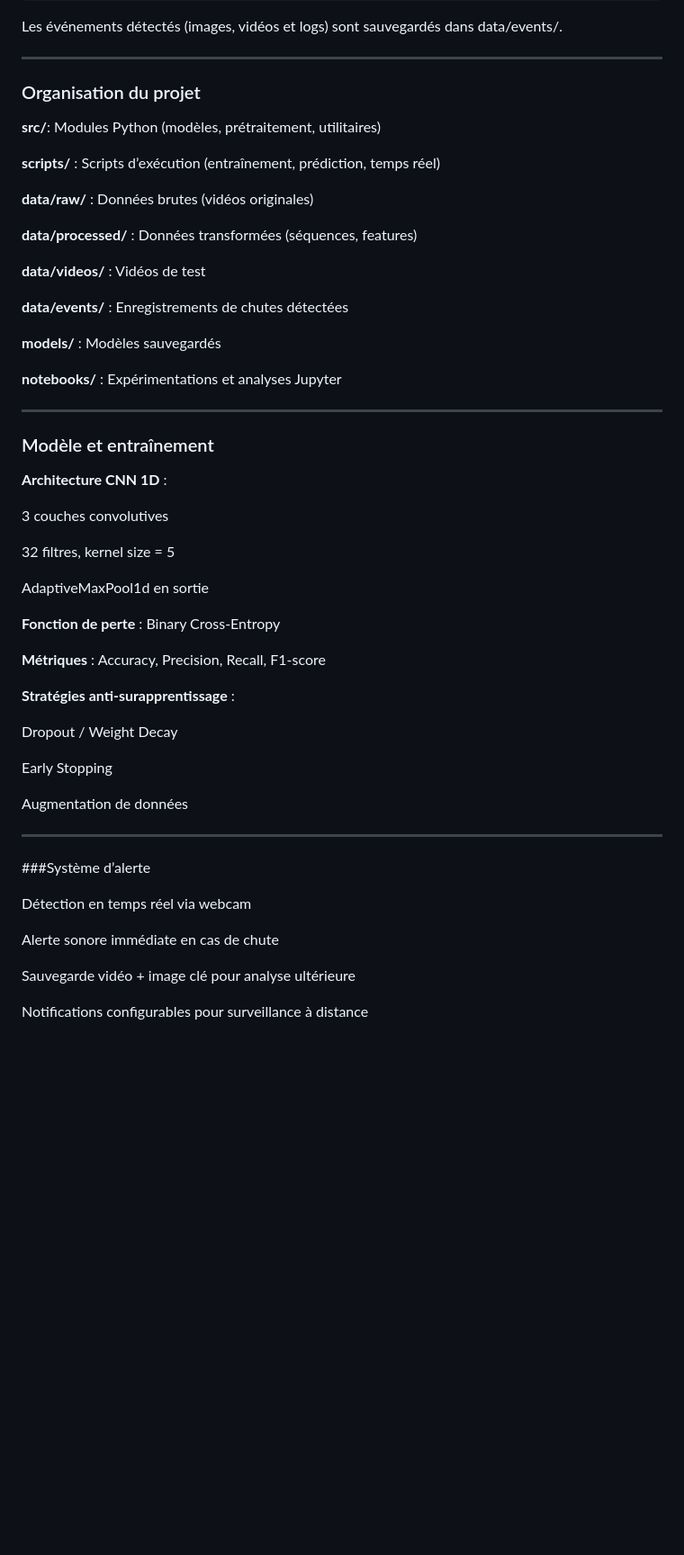
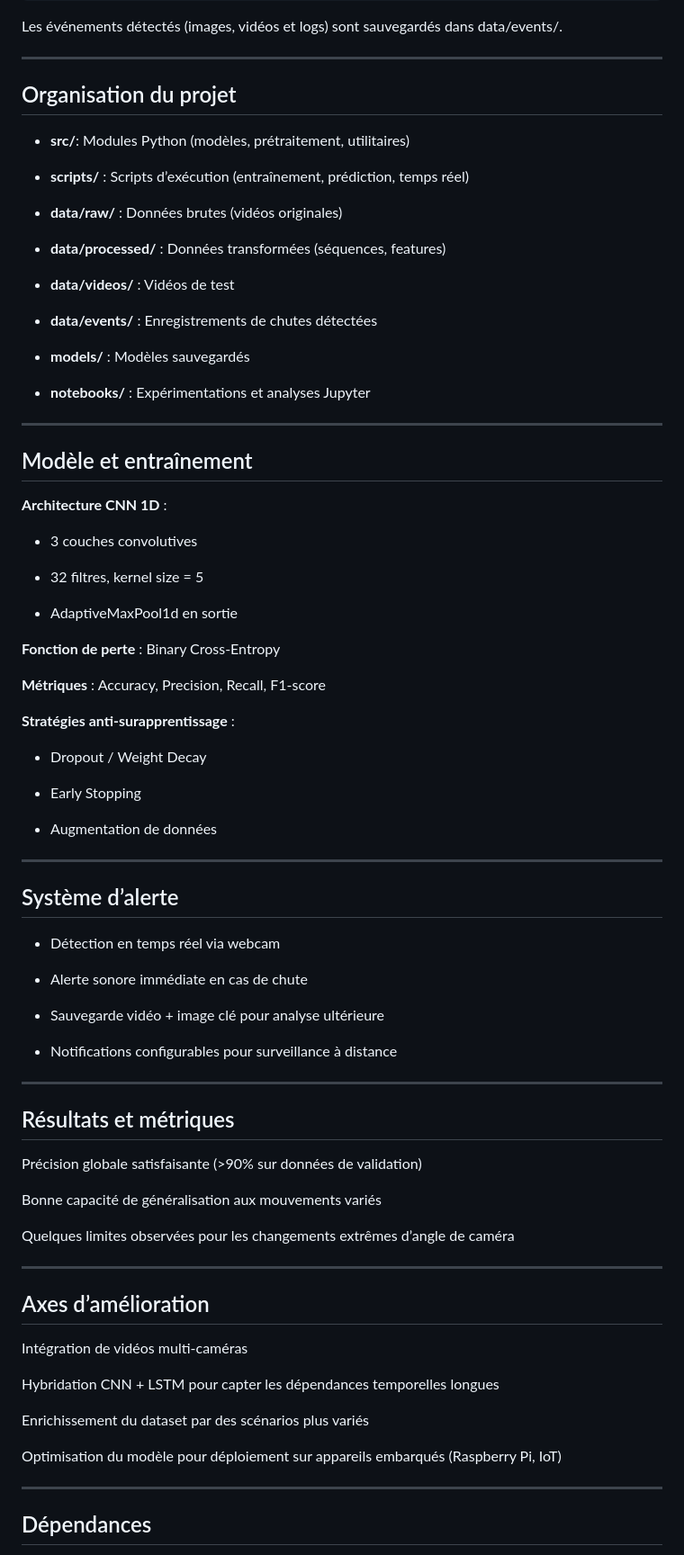
Before and after one commit to gabrielkpo/Fall-detection, a Markdown page: README.md, the part around one of its changes. Shown at 90% size. GitHub-like rendering; blank space fills up the shorter version.

```diff
--- a/README.md
+++ b/README.md
@@ -69,35 +69,35 @@ Les événements détectés (images, vidéos et logs) sont sauvegardés dans dat
 
 ---
 
-### Organisation du projet
+## Organisation du projet
 
-**src/**: Modules Python (modèles, prétraitement, utilitaires)
+- **src/**: Modules Python (modèles, prétraitement, utilitaires)
 
-**scripts/** : Scripts d’exécution (entraînement, prédiction, temps réel)
+- **scripts/** : Scripts d’exécution (entraînement, prédiction, temps réel)
 
-**data/raw/** : Données brutes (vidéos originales)
+- **data/raw/** : Données brutes (vidéos originales)
 
-**data/processed/** : Données transformées (séquences, features)
+- **data/processed/** : Données transformées (séquences, features)
 
-**data/videos/** : Vidéos de test
+- **data/videos/** : Vidéos de test
 
-**data/events/** : Enregistrements de chutes détectées
+- **data/events/** : Enregistrements de chutes détectées
 
-**models/** : Modèles sauvegardés
+- **models/** : Modèles sauvegardés
 
-**notebooks/** : Expérimentations et analyses Jupyter
+- **notebooks/** : Expérimentations et analyses Jupyter
 
 ---
 
-### Modèle et entraînement
+## Modèle et entraînement
 
 **Architecture CNN 1D** :
 
-3 couches convolutives
+- 3 couches convolutives
 
-32 filtres, kernel size = 5
+- 32 filtres, kernel size = 5
 
-AdaptiveMaxPool1d en sortie
+- AdaptiveMaxPool1d en sortie
 
 **Fonction de perte** : Binary Cross-Entropy
 
@@ -105,20 +105,47 @@ AdaptiveMaxPool1d en sortie
 
 **Stratégies anti-surapprentissage** :
 
-Dropout / Weight Decay
+- Dropout / Weight Decay
 
-Early Stopping
+- Early Stopping
 
-Augmentation de données
+- Augmentation de données
 
 ---
 
-###Système d’alerte
+## Système d’alerte
 
-Détection en temps réel via webcam
+- Détection en temps réel via webcam
 
-Alerte sonore immédiate en cas de chute
+- Alerte sonore immédiate en cas de chute
 
-Sauvegarde vidéo + image clé pour analyse ultérieure
+- Sauvegarde vidéo + image clé pour analyse ultérieure
 
-Notifications configurables pour surveillance à distance
+- Notifications configurables pour surveillance à distance
+
+---
+
+## Résultats et métriques
+
+Précision globale satisfaisante (>90% sur données de validation)
+
+Bonne capacité de généralisation aux mouvements variés
+
+Quelques limites observées pour les changements extrêmes d’angle de caméra
+
+---
+
+## Axes d’amélioration
+
+Intégration de vidéos multi-caméras
+
+Hybridation CNN + LSTM pour capter les dépendances temporelles longues
+
+Enrichissement du dataset par des scénarios plus variés
+
+Optimisation du modèle pour déploiement sur appareils embarqués (Raspberry Pi, IoT)
+
+---
+
+## Dépendances
+
```
Also changed, not shown: other parts of README.md (+33 -0 lines).
